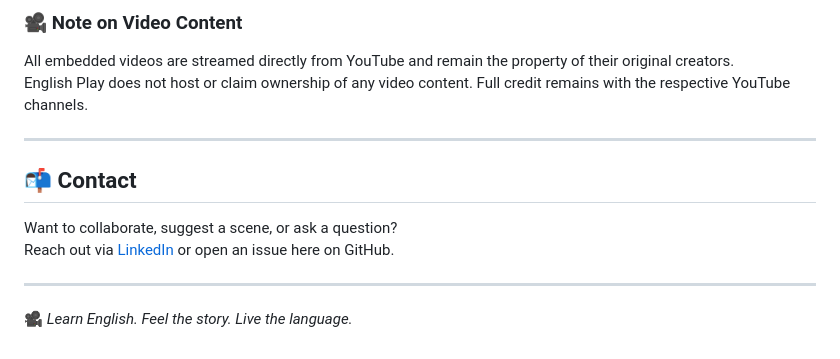
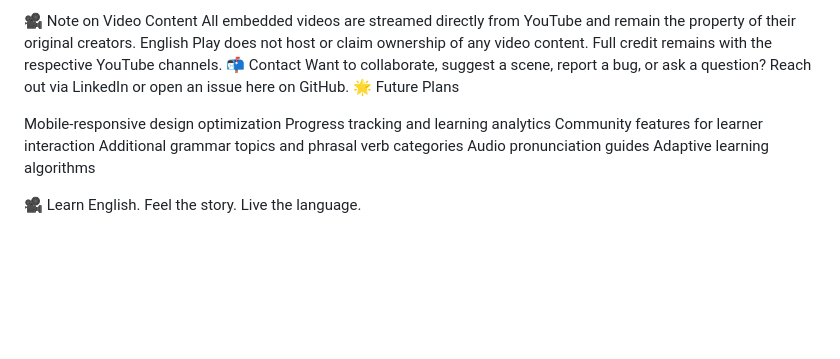
Before and after one commit to yanaharcourt/EnglishPlay, a Markdown page: README.md, the part around one of its changes. Rendered like a GitHub page; blank space fills up the shorter version.

```diff
--- a/README.md
+++ b/README.md
@@ -73,16 +129,16 @@ All educational content in this repository — including vocabulary lists, trans
 
-### 🎥 Note on Video Content
+🎥 Note on Video Content
+All embedded videos are streamed directly from YouTube and remain the property of their original creators. English Play does not host or claim ownership of any video content. Full credit remains with the respective YouTube channels.
+📬 Contact
+Want to collaborate, suggest a scene, report a bug, or ask a question? Reach out via LinkedIn or open an issue here on GitHub.
+🌟 Future Plans
 
-All embedded videos are streamed directly from YouTube and remain the property of their original creators.
-English Play does not host or claim ownership of any video content. Full credit remains with the respective YouTube channels.
+Mobile-responsive design optimization
+Progress tracking and learning analytics
+Community features for learner interaction
+Additional grammar topics and phrasal verb categories
+Audio pronunciation guides
+Adaptive learning algorithms
 
----
 
-## 📬 Contact
-
-Want to collaborate, suggest a scene, or ask a question?
-Reach out via [LinkedIn](https://www.linkedin.com/in/yana-h-16800a296/) or open an issue here on GitHub.
-
----
-
-🎥 *Learn English. Feel the story. Live the language.*
+🎥 Learn English. Feel the story. Live the language.
```
Also changed, not shown: other parts of README.md (+101 -45 lines).
